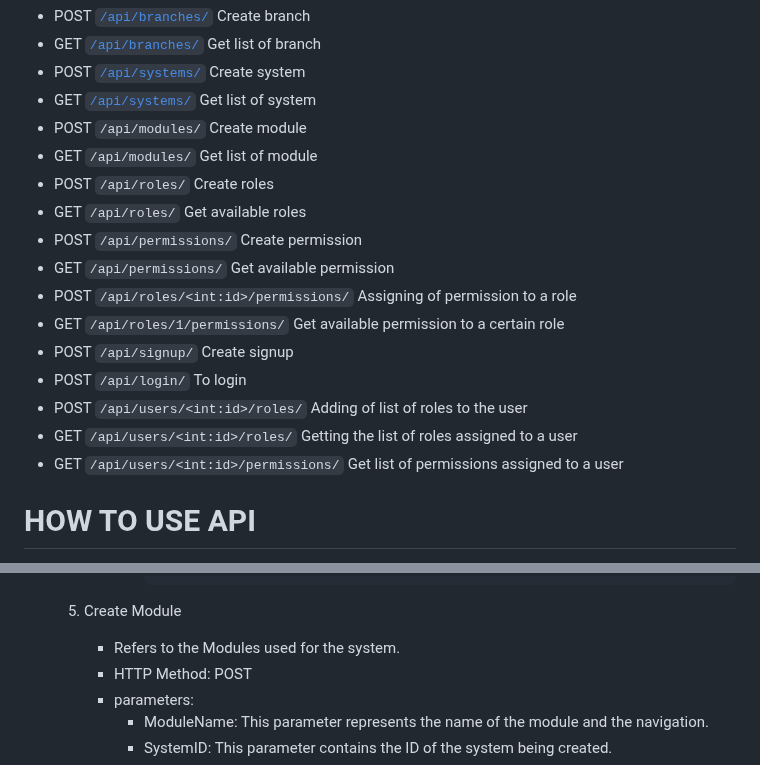
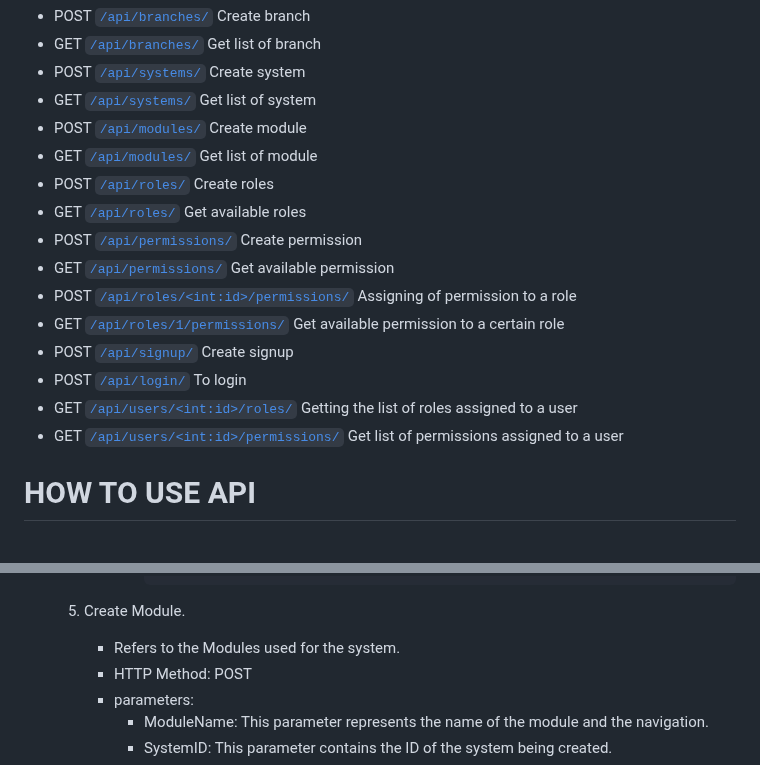
Before and after one commit to ag2me/authapp, a Markdown page: README.md, 2 parts joined by grey strips. Rendered like a GitHub page.

````diff
--- a/README.md
+++ b/README.md
@@ -93,19 +93,18 @@
    * GET [`/api/branches/`](#list-branch) Get list of branch
    * POST [`/api/systems/`](#create-system) Create system
    * GET [`/api/systems/`](#list-system) Get list of system
-   * POST `/api/modules/` Create module
-   * GET `/api/modules/` Get list of  module
-   * POST `/api/roles/`  Create roles
-   * GET `/api/roles/` Get available roles
-   * POST `/api/permissions/` Create permission
-   * GET `/api/permissions/` Get available permission
-   * POST `/api/roles/<int:id>/permissions/` Assigning of permission to a role
-   * GET `/api/roles/1/permissions/` Get available permission to a certain role
-   * POST `/api/signup/` Create signup
-   * POST `/api/login/` To login
-   * POST `/api/users/<int:id>/roles/` Adding of list of roles to the user
-   * GET `/api/users/<int:id>/roles/` Getting the list of roles assigned to a user
-   * GET `/api/users/<int:id>/permissions/`  Get list of permissions assigned to a user
+   * POST [`/api/modules/`](#create-module) Create module
+   * GET [`/api/modules/`](#list-module) Get list of  module
+   * POST [`/api/roles/`](#create-role) Create roles
+   * GET [`/api/roles/`](#list-role) Get available roles
+   * POST [`/api/permissions/`](#create-permission) Create permission
+   * GET [`/api/permissions/`](#list-permission) Get available permission
+   * POST [`/api/roles/<int:id>/permissions/`](#roles-permissions) Assigning of permission to a role
+   * GET [`/api/roles/1/permissions/`](#list-roles-permissions) Get available permission to a certain role
+   * POST [`/api/signup/`](#create-signup) Create signup
+   * POST [`/api/login/`](#login) To login
+   * GET [`/api/users/<int:id>/roles/`](#users-roles) Getting the list of roles assigned to a user
+   * GET [`/api/users/<int:id>/permissions/`](#users-permissions)  Get list of permissions assigned to a user
 
  # HOW TO USE API
    * After completing the installations, we can now begin using the system.
@@ -254,7 +253,7 @@
                               }
                     ]
                  ```
-      5. Create Module
+      5. <a name="create-module">Create Module.</a>
           - Refers to the Modules used for the system.
           - HTTP Method: POST
           - parameters:
````
Also changed, not shown: other parts of README.md (+2 -2 lines).
